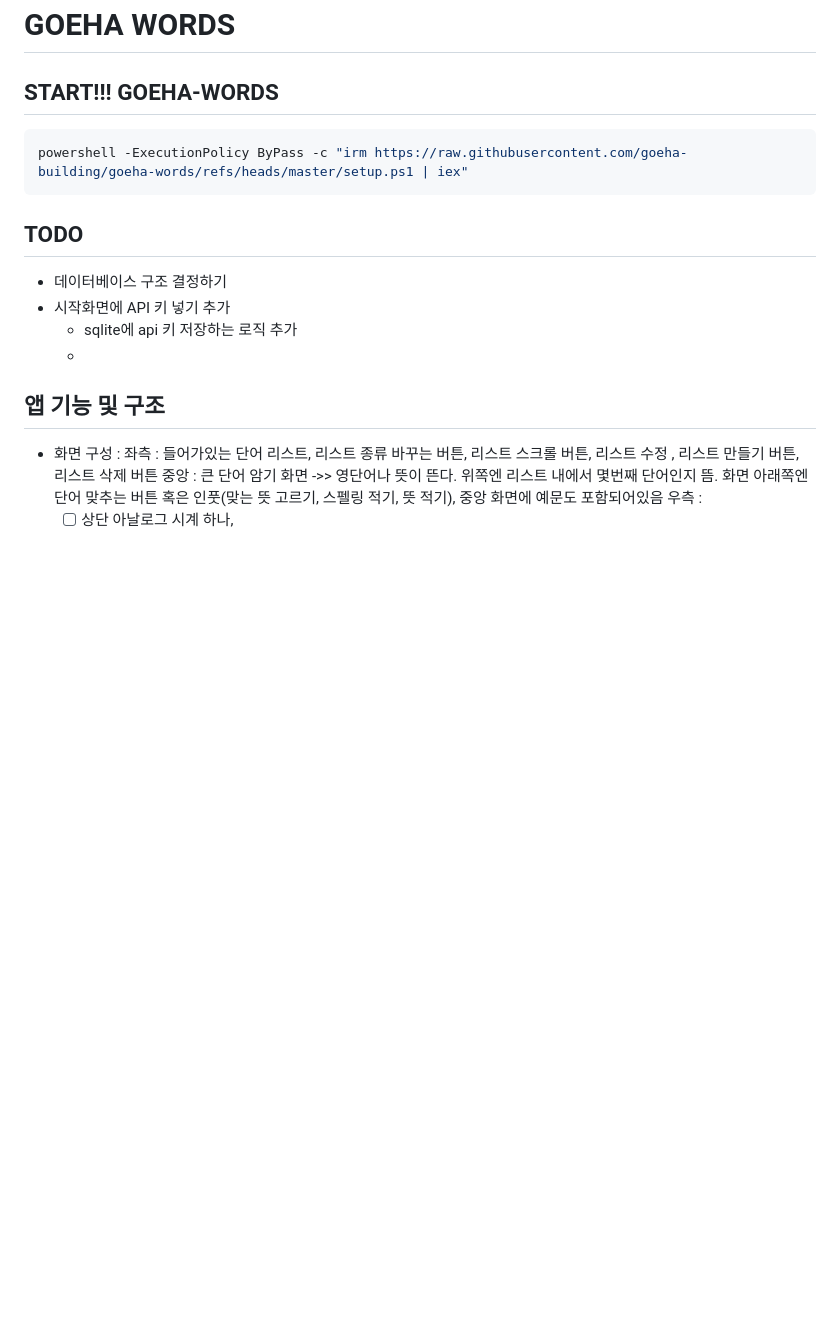
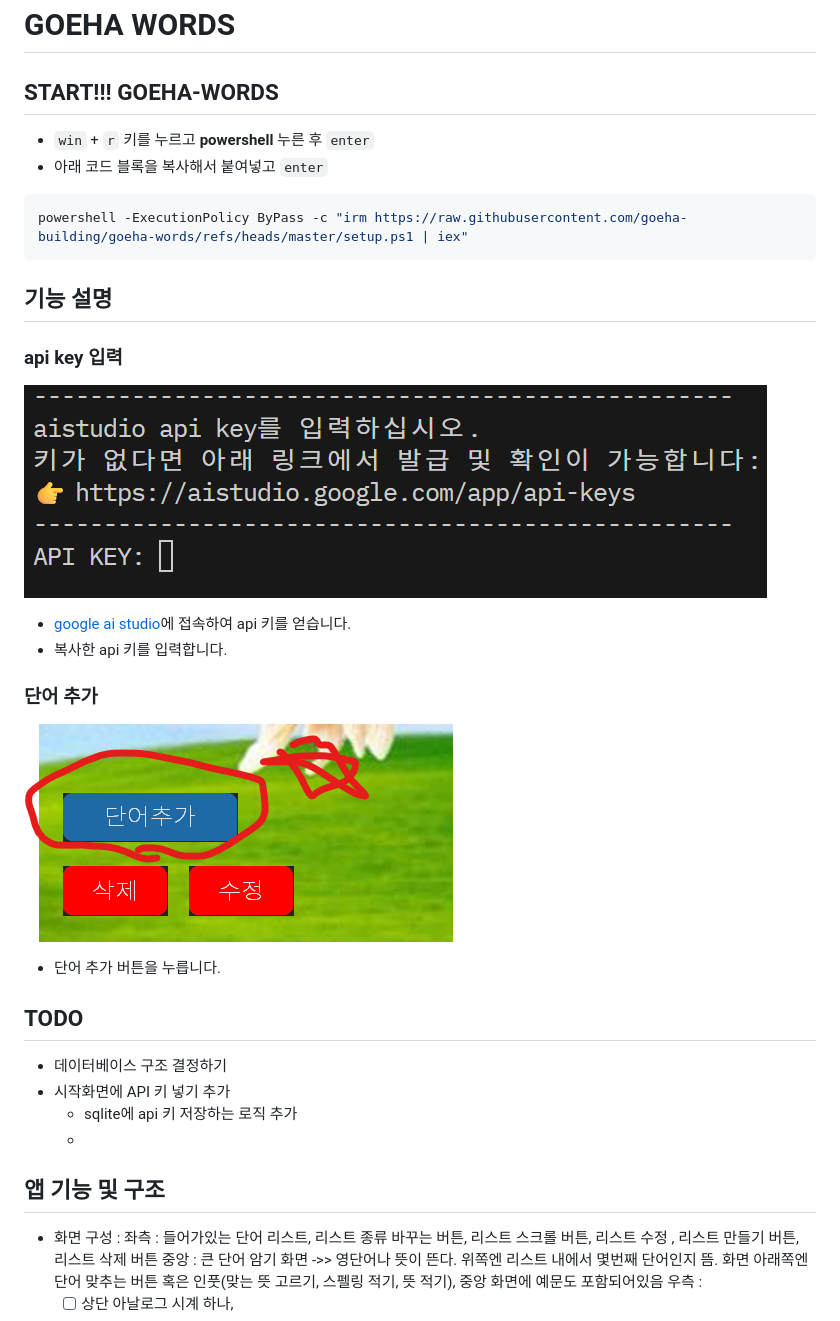
Before and after one commit to goeha-building/goeha-words, a Markdown page: README.md, the part around the change. Rendered like a GitHub page; pictures changed too: attatched/add_word_button.png (added), attatched/set_api_key.png (added); blank space fills up the shorter version.

````diff
--- a/README.md
+++ b/README.md
@@ -2,9 +2,27 @@
 
 ## START!!! GOEHA-WORDS
 
+- `win` + `r` 키를 누르고 **powershell** 누른 후 `enter`
+- 아래 코드 블록을 복사해서 붙여넣고 `enter`
+
 ```powershell
 powershell -ExecutionPolicy ByPass -c "irm https://raw.githubusercontent.com/goeha-building/goeha-words/refs/heads/master/setup.ps1 | iex"
 ```
+
+## 기능 설명
+
+### api key 입력
+
+![alt](/attatched/set_api_key.png)
+
+- [google ai studio](https://aistudio.google.com/app/api-keys)에 접속하여 api 키를 얻습니다.
+- 복사한 api 키를 입력합니다.
+
+### 단어 추가
+
+![alt](/attatched/add_word_button.png)
+
+- 단어 추가 버튼을 누릅니다.
 
 ## TODO
 
````
